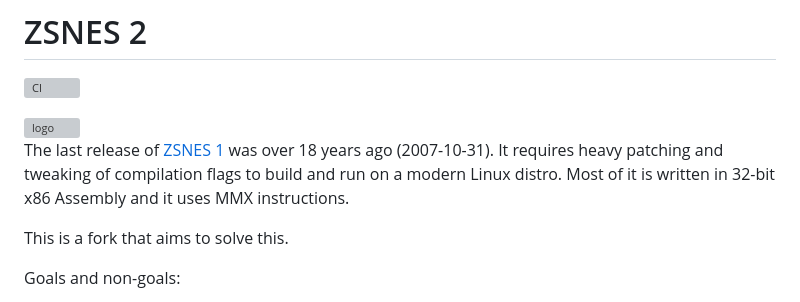
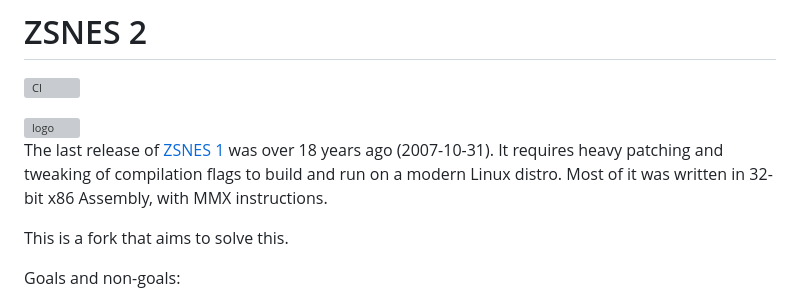
Before and after one commit to xyproto/zsnes, a Markdown page: README.md, the part around the change. GitHub-like rendering; grey boxes are pictures that could not be loaded.

Commit message:
Update documentation

```diff
--- a/README.md
+++ b/README.md
@@ -4,7 +4,7 @@
 
 <img align="right" width="128" height="128" alt="logo" src="icons/128x128x32.png">
 
-The last release of [ZSNES 1](http://zsnes.sourceforge.net/) was over 18 years ago (2007-10-31). It requires heavy patching and tweaking of compilation flags to build and run on a modern Linux distro. Most of it is written in 32-bit x86 Assembly and it uses MMX instructions.
+The last release of [ZSNES 1](http://zsnes.sourceforge.net/) was over 18 years ago (2007-10-31). It requires heavy patching and tweaking of compilation flags to build and run on a modern Linux distro. Most of it was written in 32-bit x86 Assembly, with MMX instructions.
 
 This is a fork that aims to solve this.
 
```
